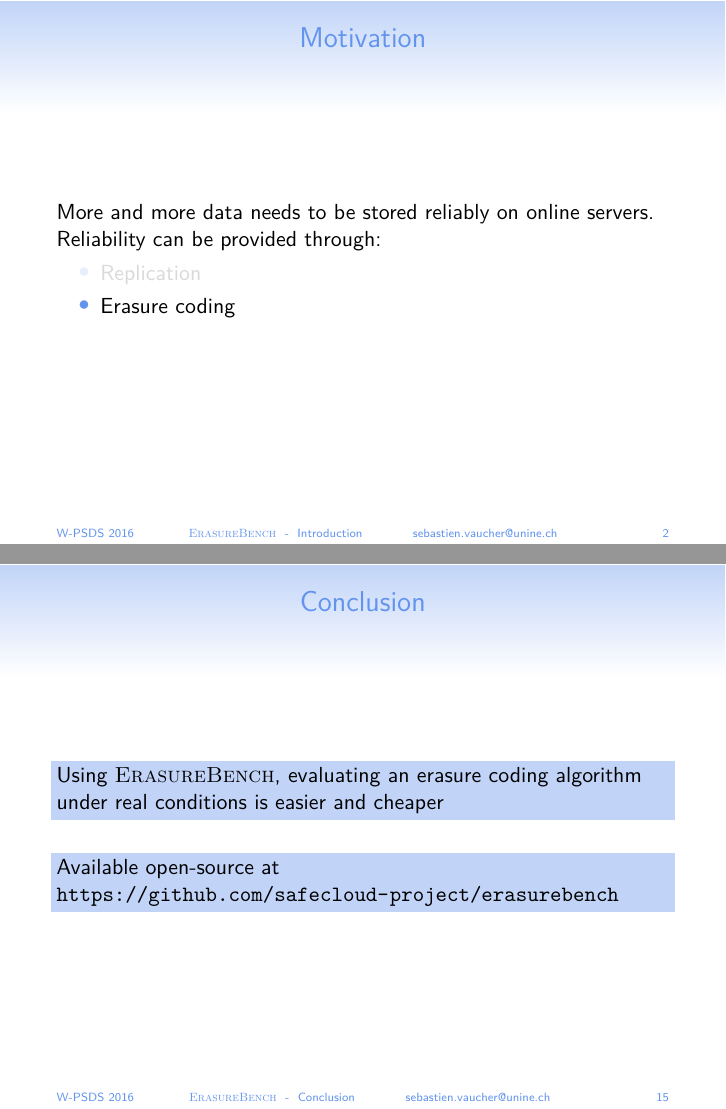
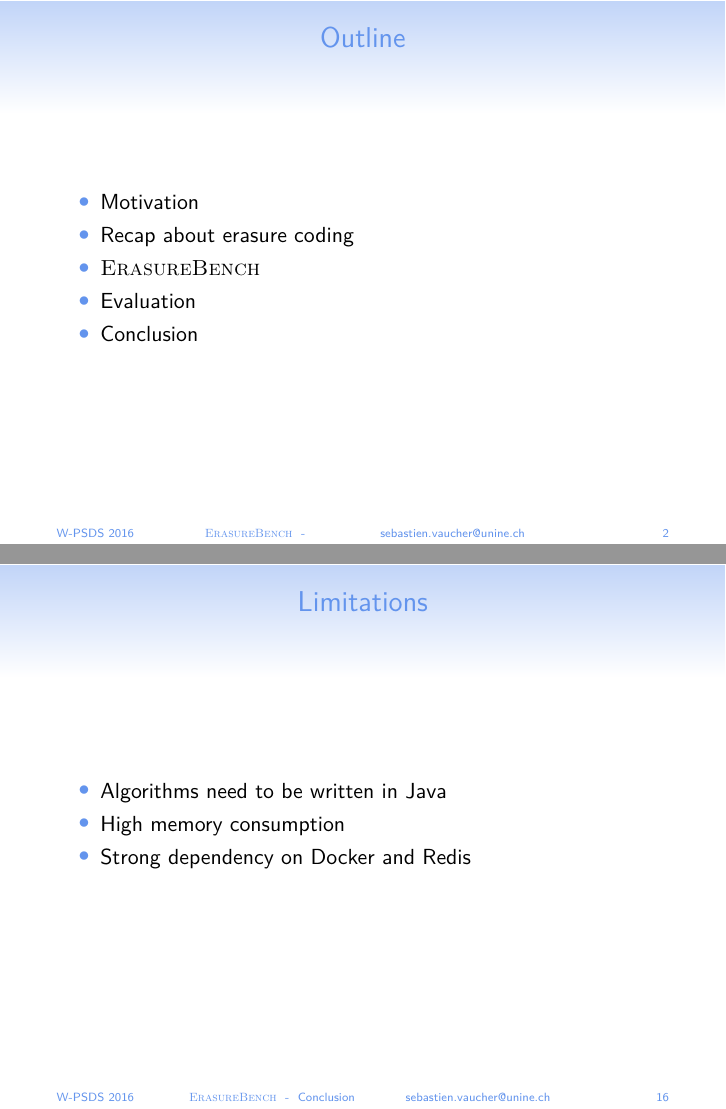
Before and after one commit to sebva/ErasureBench, LaTeX slides (presentation/canvas.tex, which reads presentation/slides.tex): pages 3 and 22 of 22 before the commit and pages 2 and 23 of 24 after it, joined at a grey line. Compiled offline with XeLaTeX.

Commit message:
Presentation

```diff
--- a/presentation/slides.tex
+++ b/presentation/slides.tex
@@ -19,6 +19,16 @@
 % -------------------------------------------------------------------------------
 % -------------------------------------------------------------------------------
 
+\begin{frame}{Outline}
+    \begin{itemize}
+        \item Motivation
+        \item Recap about erasure coding
+        \item \sys
+        \item Evaluation
+        \item Conclusion
+    \end{itemize}
+\end{frame}
+
 \subtitle[Introduction]{Introduction}
 
 \begin{frame}{Motivation}
@@ -145,11 +155,21 @@
 
 \subtitle[Conclusion]{Conclusion}
 
+\begin{frame}{Limitations}
+    \begin{itemize}
+        \item Algorithms need to be written in Java
+        \item High memory consumption
+        \item Strong dependency on Docker and Redis
+    \end{itemize}
+\end{frame}
+
 \begin{frame}{Conclusion}
 
   \begin{snugshade}
     Using \sys, evaluating an erasure coding algorithm under real conditions is easier and cheaper
   \end{snugshade}
+
+
 
   \begin{snugshade}
     Available open-source at \url{https://github.com/safecloud-project/erasurebench}
```
Also changed, not shown: presentation/canvas.pdf, presentation/canvas_p.pdf, presentation/slides.tex (4 more changed lines).
